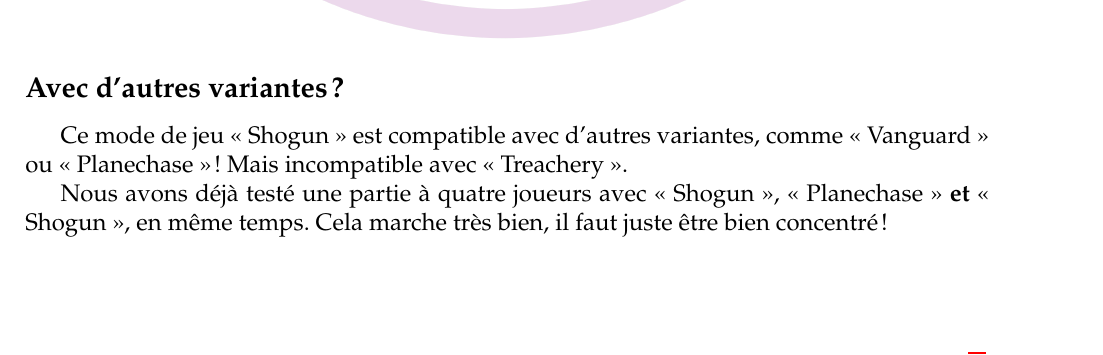
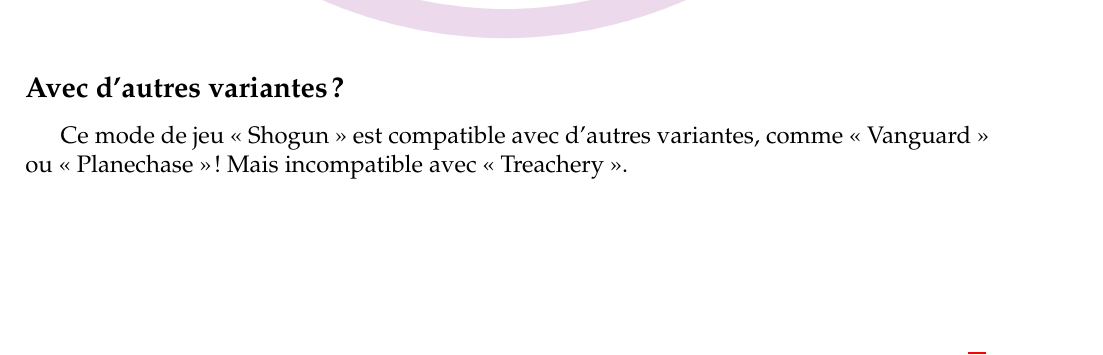
Before and after one commit to Naereen/Mes-regles-de-variantes-fun-et-amusantes-Magic-the-Gathering-en-LaTeX, a LaTeX document (Shogun.tex): part of page 2 of 2, cut so that both start at the same text. Compiled offline with pdfLaTeX.

Commit message:
Update PDF

```diff
--- a/Shogun.tex
+++ b/Shogun.tex
@@ -94,9 +94,7 @@
 Ce mode de jeu « Shogun » est compatible avec d'autres variantes, comme « Vanguard » ou « Planechase » !
 Mais incompatible avec « Treachery ».
 
-Nous avons déjà testé une partie à quatre joueurs avec « Shogun », « Planechase » \textbf{et} « Shogun », en même temps.
-Cela marche très bien, il faut juste être bien concentré !
-
-\hfill{}
+% Nous avons déjà testé une partie à quatre joueurs avec « Shogun », « Planechase » \textbf{et} « Shogun », en même temps.
+% Cela marche très bien, il faut juste être bien concentré !
 
 \end{document}
```
Also changed, not shown: Judge-Tower.tex (+3 -3 lines), Party-Box.tex (+3 -3 lines), Dandan.pdf, Hordes.pdf, 3 other files.
